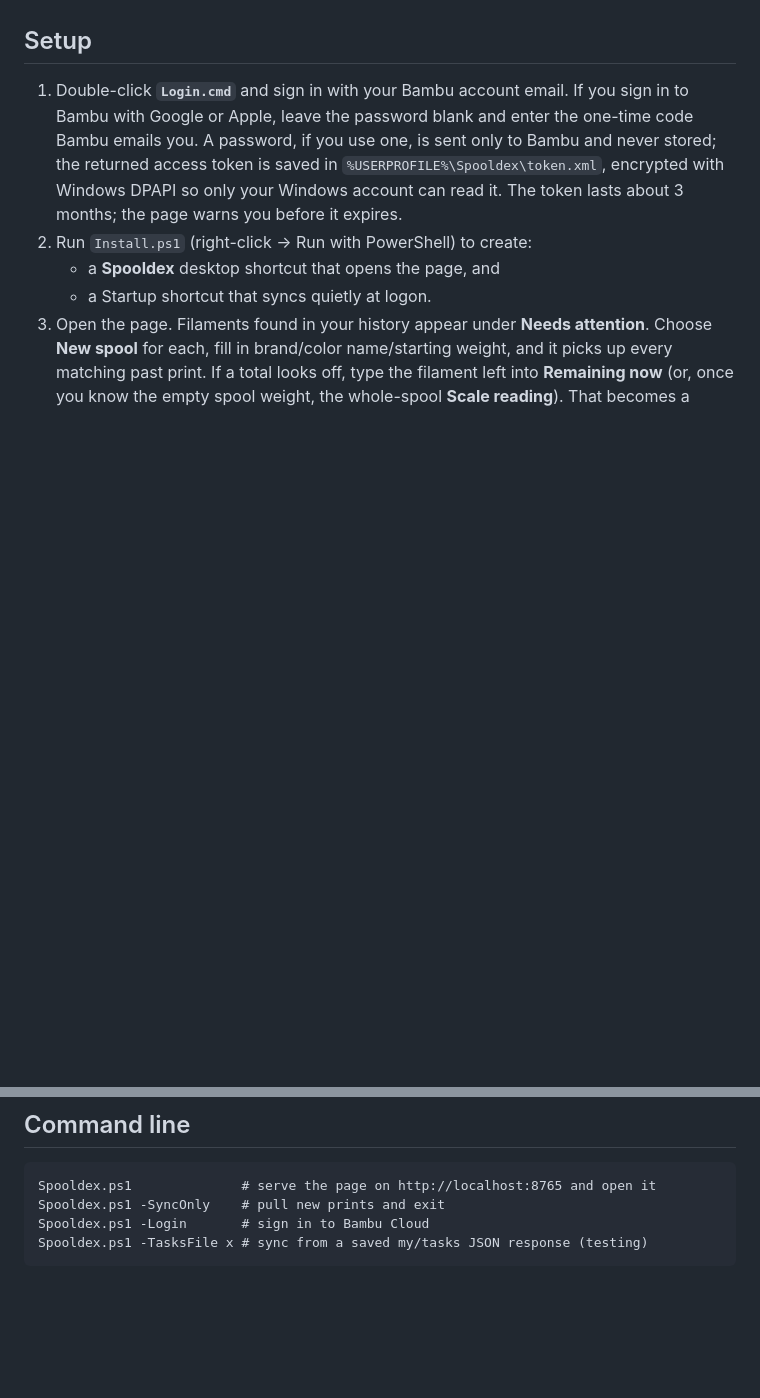
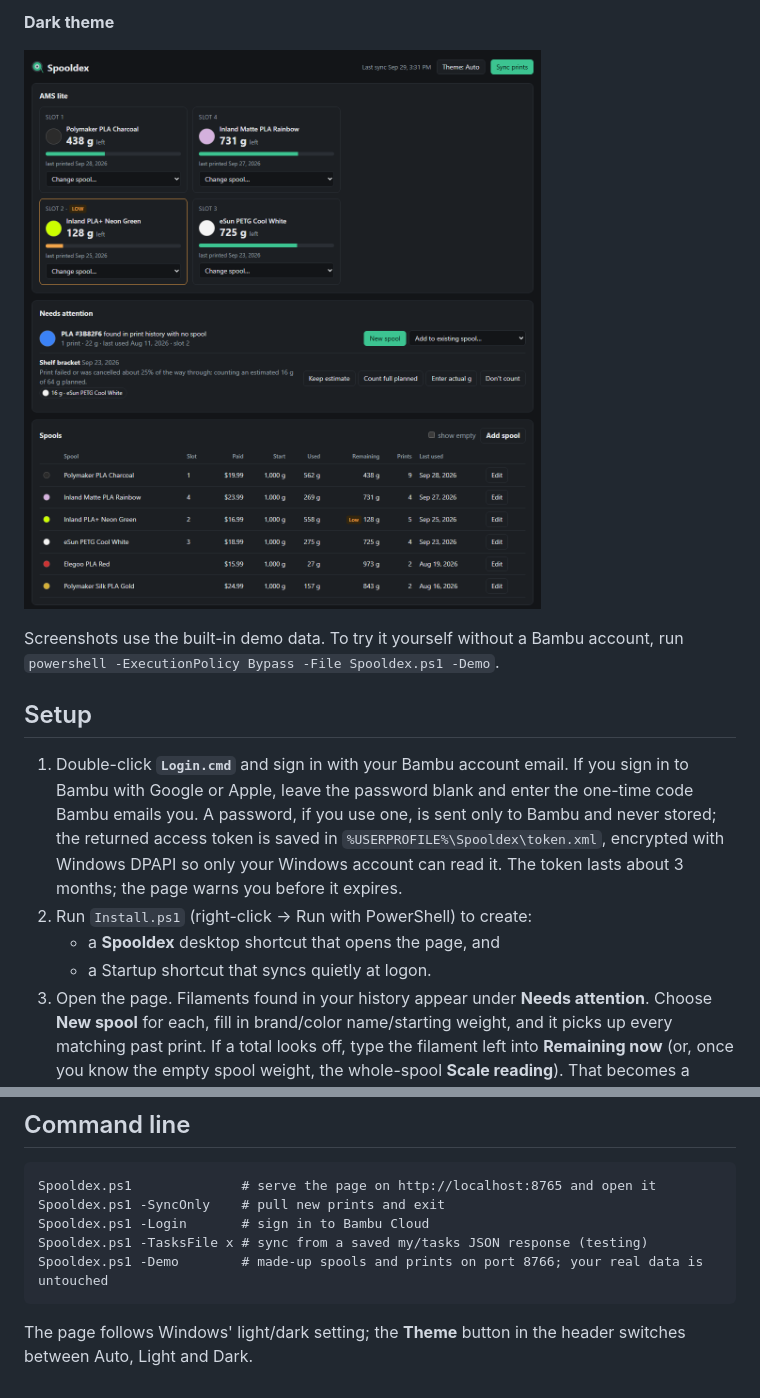
Before and after one commit to joshwwarren/Spooldex, a Markdown page: README.md, 2 parts joined by grey strips. GitHub-like rendering; pictures changed too: docs/screenshots/overview-dark.png (added); folded sections open; blank space fills up the shorter version.

````diff
--- a/README.md
+++ b/README.md
@@ -14,3 +28,11 @@ Spooldex is an independent project and is not affiliated with or endorsed by Bam
+**Dark theme**
+
+![Spooldex in dark theme](docs/screenshots/overview-dark.png)
+
+</details>
+
+Screenshots use the built-in demo data. To try it yourself without a Bambu account, run
+`powershell -ExecutionPolicy Bypass -File Spooldex.ps1 -Demo`.
 
 ## Setup
 
@@ -79,4 +101,8 @@ Spooldex.ps1              # serve the page on http://localhost:8765 and open it
 Spooldex.ps1 -SyncOnly    # pull new prints and exit
 Spooldex.ps1 -Login       # sign in to Bambu Cloud
 Spooldex.ps1 -TasksFile x # sync from a saved my/tasks JSON response (testing)
+Spooldex.ps1 -Demo        # made-up spools and prints on port 8766; your real data is untouched
 ```
+
+The page follows Windows' light/dark setting; the **Theme** button in the header switches between
+Auto, Light and Dark.
````
Also changed, not shown: other parts of README.md (+14 -0 lines), docs/screenshots/add-spool.png (added), docs/screenshots/history.png (added), docs/screenshots/overview.png (added), 3 other files.
